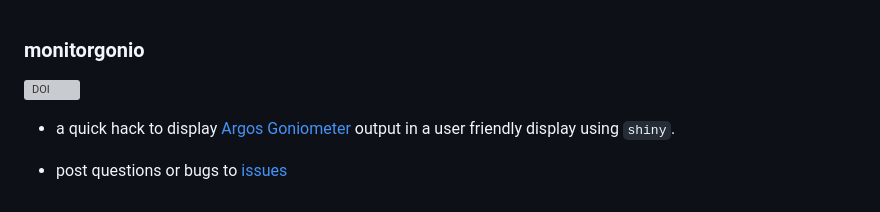
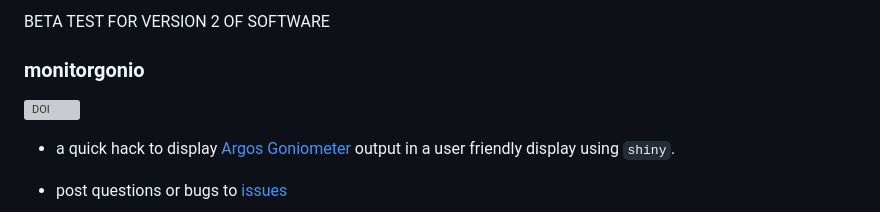
Before and after one commit to williamcioffi/monitorgonio, a Markdown page: README.md, the part around the change. Drawn GitHub-style; grey boxes are pictures that could not be loaded.

Commit message:
Update README.md with vers 2 beta message

```diff
--- a/README.md
+++ b/README.md
@@ -1,3 +1,5 @@
+BETA TEST FOR VERSION 2 OF SOFTWARE
+
 ### monitorgonio
 [![DOI](https://zenodo.org/badge/126085789.svg)](https://zenodo.org/badge/latestdoi/126085789)
 
```
